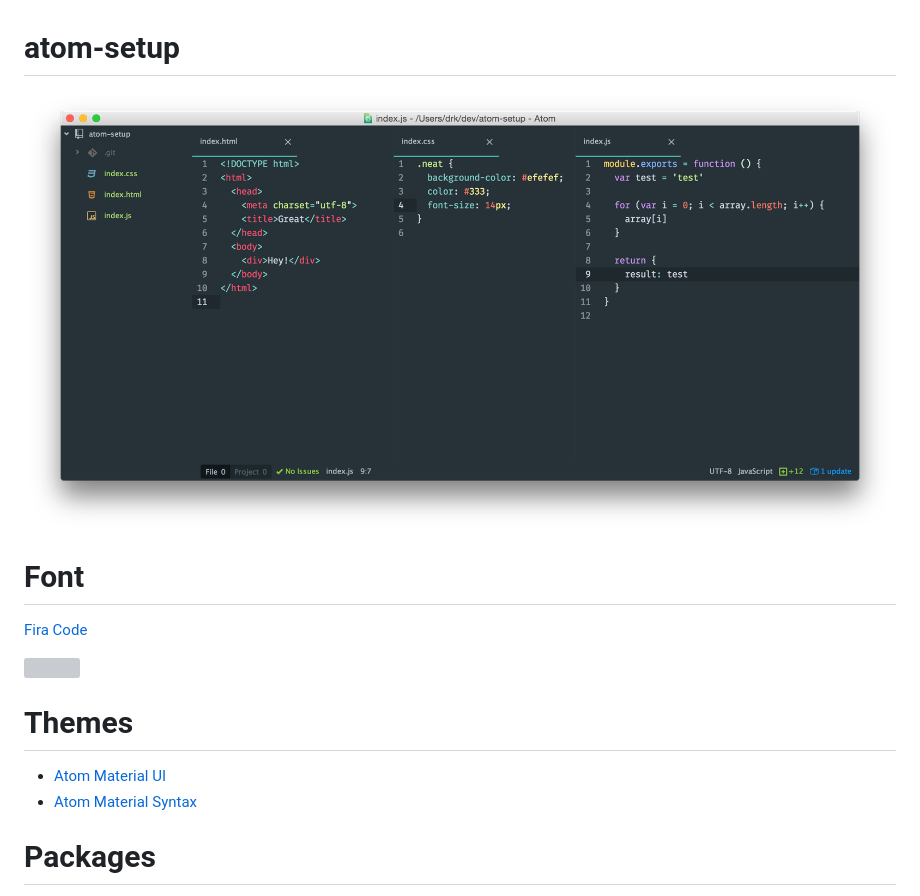
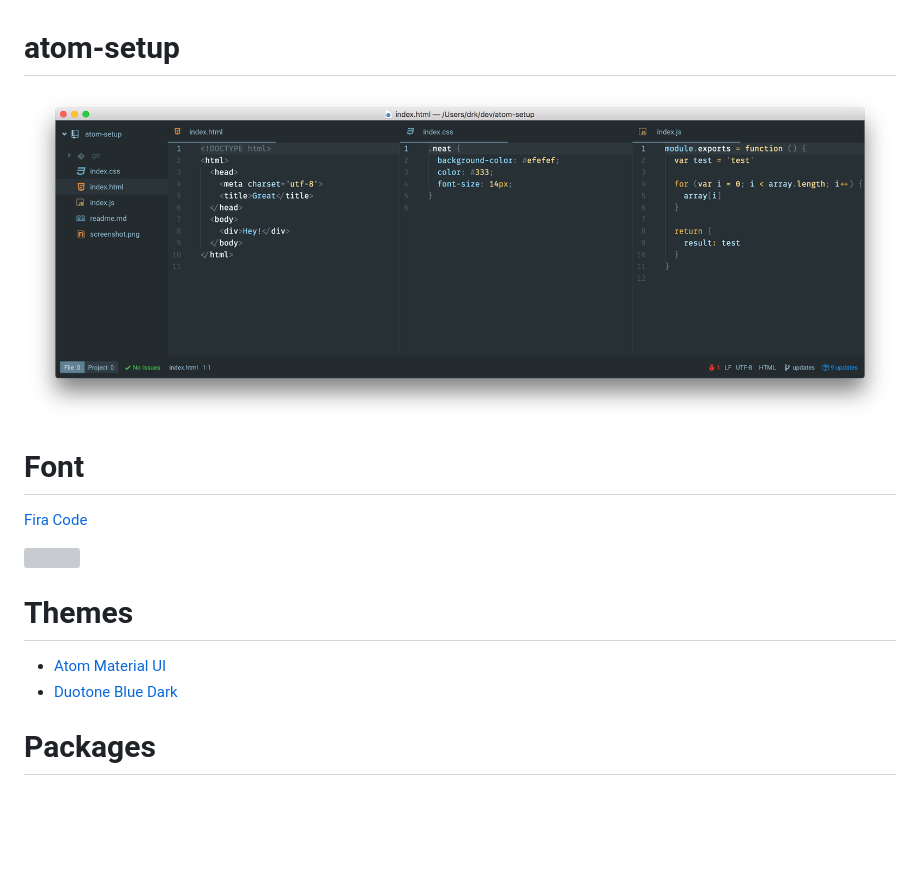
Before and after one commit to derekr/atom-setup, a Markdown page: readme.md, the part around the change. Rendered like a GitHub page; pictures changed too: screenshot.png; blank space fills up the shorter version; grey boxes are pictures that could not be loaded.

Commit message:
Add new packages and UI theme w/ screenshot

```diff
--- a/readme.md
+++ b/readme.md
@@ -11,7 +11,7 @@
 # Themes
 
 - [Atom Material UI](https://atom.io/themes/atom-material-ui)
-- [Atom Material Syntax](https://atom.io/themes/atom-material-syntax)
+- [Duotone Blue Dark](https://atom.io/themes/duotone-blue-dark-syntax)
 
 # Packages
 
```
